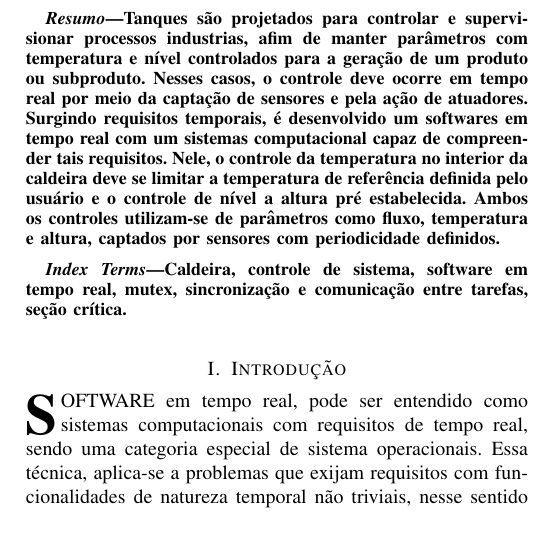
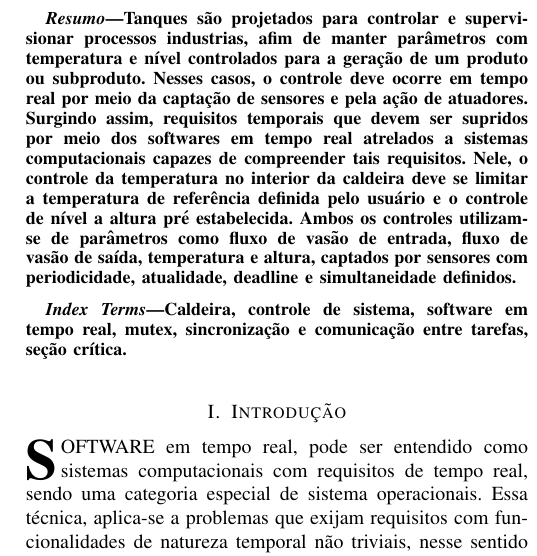
Before and after one commit to thiagomars/trabalho-str-caldeira, a LaTeX paper (Artigo/Artigo controle de caldeira.tex): part of one column of page 1 of 2, cut so that both start at the same text, the shorter picture padded with empty space. Compiled offline with pdfLaTeX.

Commit message:
Update Artigo controle de caldeira.tex

```diff
--- a/Artigo/Artigo controle de caldeira.tex
+++ b/Artigo/Artigo controle de caldeira.tex
@@ -28,7 +28,7 @@
 % As a general rule, do not put math, special symbols or citations
 % in the abstract or keywords.
 \begin{abstract}
-Tanques são projetados para controlar e supervisionar processos industrias, afim de manter parâmetros com temperatura e nível controlados para a geração de um produto ou subproduto. Nesses casos, o controle deve ocorre em tempo real por meio da captação de sensores e pela ação de atuadores. Surgindo requisitos temporais, é desenvolvido um softwares em tempo real com um sistemas computacional capaz de compreender tais requisitos. Nele, o controle da temperatura no interior da caldeira deve se limitar a temperatura de referência definida pelo usuário e o controle de nível a altura pré estabelecida. Ambos os controles utilizam-se de parâmetros como fluxo, temperatura e altura, captados por sensores com periodicidade definidos.
+Tanques são projetados para controlar e supervisionar processos industrias, afim de manter parâmetros com temperatura e nível controlados para a geração de um produto ou subproduto. Nesses casos, o controle deve ocorre em tempo real por meio da captação de sensores e pela ação de atuadores. Surgindo assim,  requisitos temporais que devem ser supridos por meio dos softwares em tempo real atrelados a sistemas computacionais capazes de compreender tais requisitos. Nele, o controle da temperatura no interior da caldeira deve se limitar a temperatura de referência definida pelo usuário e o controle de nível a altura pré estabelecida. Ambos os controles utilizam-se de parâmetros como fluxo de vasão de entrada, fluxo de vasão de saída, temperatura e altura, captados por sensores com periodicidade, atualidade, deadline e simultaneidade definidos.
 \end{abstract}
 
 % Note that keywords are not normally used for peerreview papers.
```
